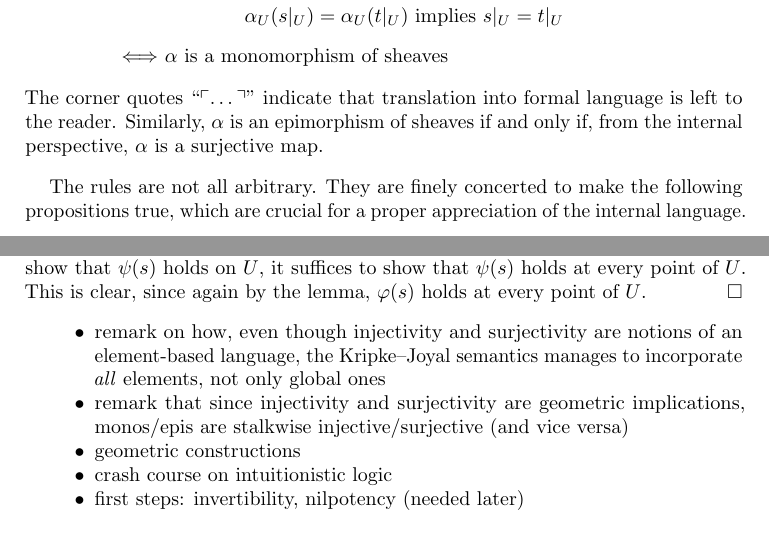
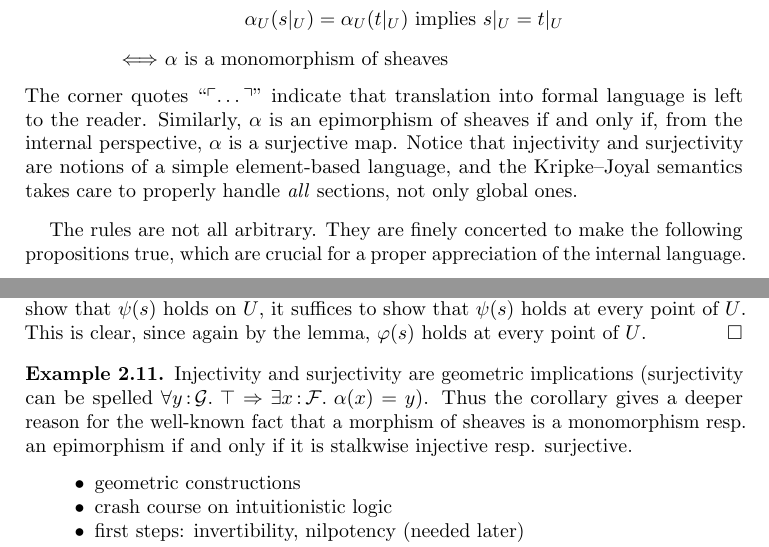
Before and after one commit to iblech/internal-methods, a LaTeX paper (notes.tex): two parts of pages 3 and 5 of 19, joined at a grey line, cut so that both start at the same text. Compiled offline with pdfLaTeX.

Commit message:
Two remarks on injectivity and surjectivity

```diff
--- a/notes.tex
+++ b/notes.tex
@@ -192,7 +192,9 @@ perspective,~$\alpha$ is simply an injective map:
 The corner quotes ``$\speak{\ldots}$'' indicate that translation into formal
 language is left to the reader. Similarly,~$\alpha$ is an epimorphism of
 sheaves if and only if, from the internal perspective,~$\alpha$ is a
-surjective map.
+surjective map. Notice that injectivity and surjectivity are
+notions of a simple element-based language, and the Kripke--Joyal semantics
+takes care to properly handle \emph{all} sections, not only global ones.
 \end{ex}
 
 The rules are not all arbitrary. They are finely concerted to make the
@@ -335,12 +337,13 @@ holds at every point of~$U$. This is clear, since again by the
 lemma,~$\varphi(s)$ holds at every point of~$U$.
 \end{proof}
 
+\begin{ex}Injectivity and surjectivity are geometric implications (surjectivity
+can be spelled~$\forall y\?\G\_ \top \Rightarrow \exists x\?\F\_ \alpha(x) =
+y$). Thus the corollary gives a deeper reason for the well-known fact that a
+morphism of sheaves is a monomorphism resp. an epimorphism if and only if it is
+stalkwise injective resp. surjective.\end{ex}
+
 \begin{itemize}
-\item remark on how, even though injectivity and surjectivity are notions of an
-element-based language, the Kripke--Joyal semantics manages to incorporate
-\emph{all} elements, not only global ones
-\item remark that since injectivity and surjectivity are geometric
-implications, monos/epis are stalkwise injective/surjective (and vice versa)
 \item geometric constructions
 \item crash course on intuitionistic logic
 \item first steps: invertibility, nilpotency (needed later)
```
